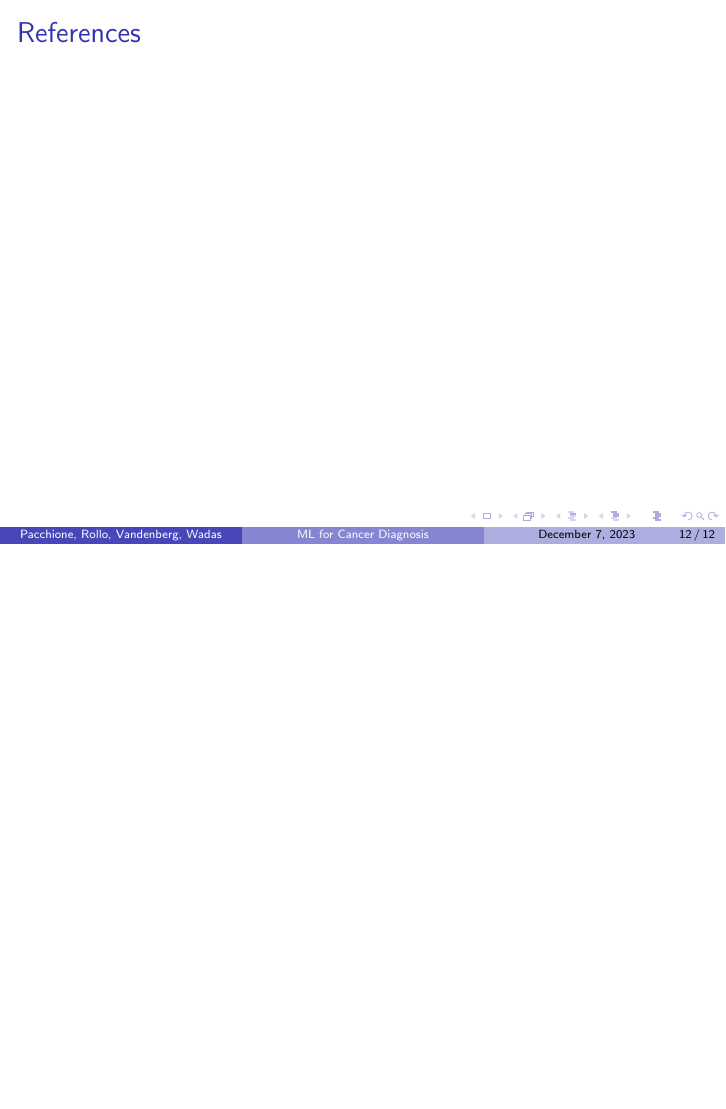
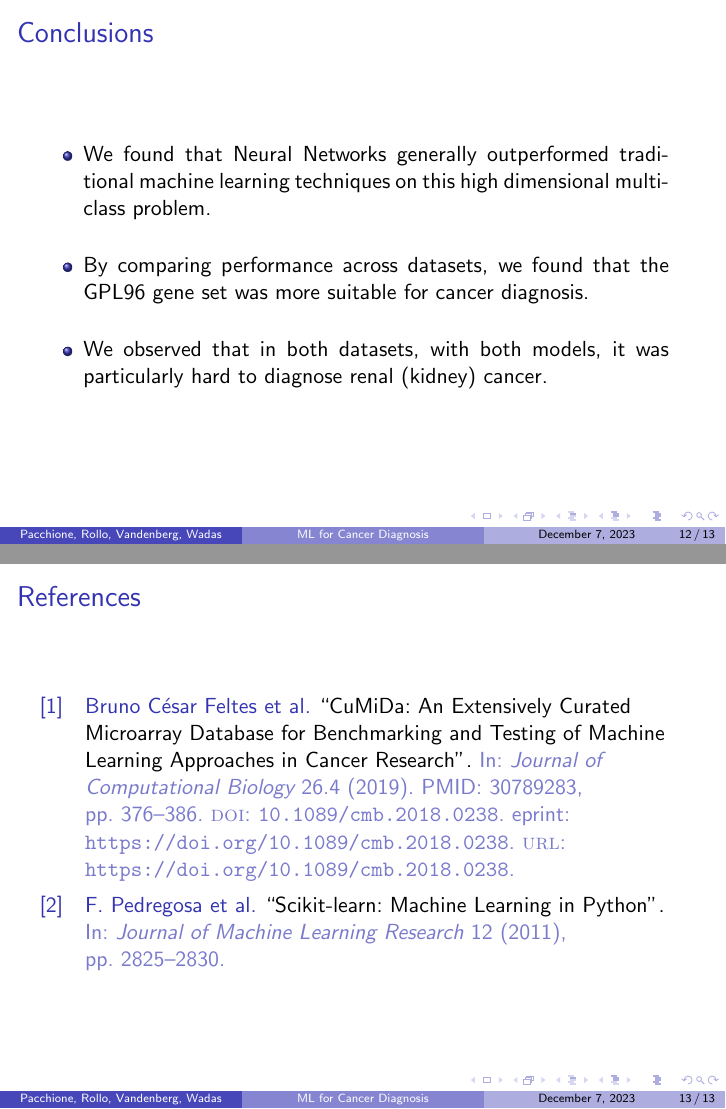
Before and after one commit to Bedrockdude10/Cancer-Classification-Project, LaTeX slides (results.tex): page 12 of 12 before the commit and pages 12 and 13 of 13 after it, the two joined at a grey line, the shorter picture padded with empty space. Compiled offline with pdfLaTeX.

Commit message:
perform nn hyper-param search; update slides w ref.

```diff
--- a/results.tex
+++ b/results.tex
@@ -2,8 +2,8 @@
 \usetheme{Boadilla}
 
 \usepackage{hyperref}
-% \usepackage{biblatex}
-% \addbibresource{references.bib}
+\usepackage{biblatex}
+\addbibresource{references.bib}
 
 \usepackage{graphicx}
 \graphicspath{ {results} }
@@ -161,6 +171,24 @@
         \end{center}
     \end{frame}
 
+    \begin{frame}{Conclusions}
+        \begin{itemize} \setlength\itemsep{15pt}
+            \item {
+                We found that Neural Networks generally outperformed traditional
+                machine learning techniques on this high dimensional multi-class
+                problem.
+            }
+            \item {
+                By comparing performance across datasets, we found that the GPL96
+                gene set was more suitable for cancer diagnosis.
+            }
+            \item {
+                We observed that in both datasets, with both models, it was
+                particularly hard to diagnose renal (kidney) cancer.
+            }
+        \end{itemize}
+    \end{frame}
+
     \iffalse % not sure these add value, also very hard to see.
     \begin{frame}{ROC Curve - GPL96}
         \begin{center}
@@ -190,8 +218,8 @@
     \fi
 
     \begin{frame}{References}
-        % \nocite{*}
-        % \printbibliography
+        \nocite{*}
+        \printbibliography
     \end{frame}
 
 \end{document}
```
Also changed, not shown: results.pdf, results/AccuracyDist.png, results/LRonGPL570Confusion.png, results/LRonGPL570ROC.png, results/LRonGPL96Confusion.png, results/LRonGPL96ROC.png, results/NNonGPL570Confusion.png, results/NNonGPL570ROC.png, results/NNonGPL96Confusion.png, results/NNonGPL96ROC.png, results.tex (10 more changed lines), 3 other files.
